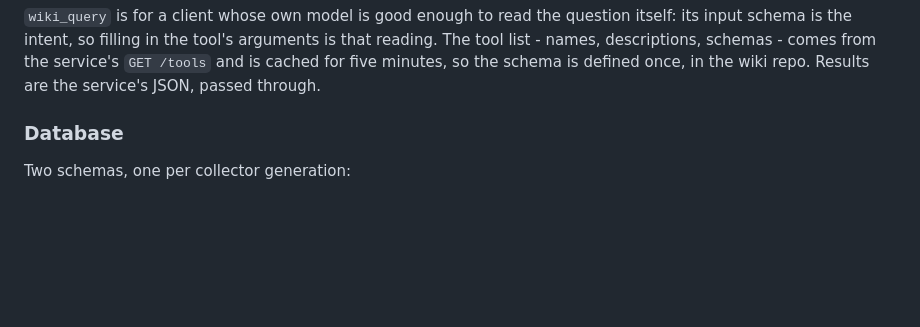
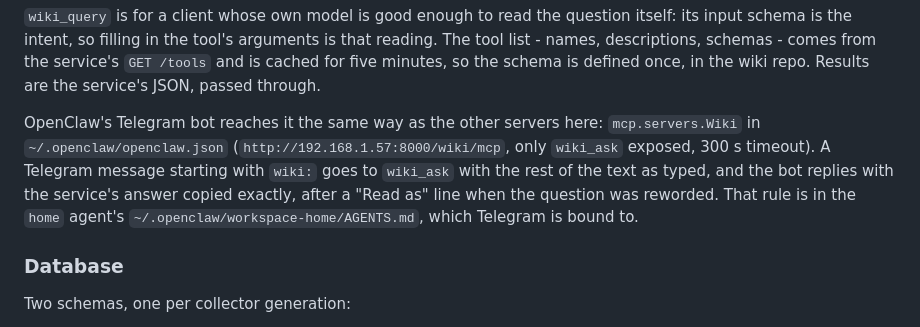
Before and after one commit to KDenisPi/AI_agents, a Markdown page: README.md, the part around the change. GitHub-like rendering; blank space fills up the shorter version.

Commit message:
Note how the Telegram bot reaches the wiki tools through OpenClaw
OpenClaw's Telegram bot now answers messages starting with "wiki:" from
the wiki pipeline, through /wiki like its other MCP servers here. Neither
part of that lives in this repo, so the README says where it does:
mcp.servers.Wiki in ~/.openclaw/openclaw.json (only wiki_ask exposed,
300 s timeout), and the routing rule in the home agent's
~/.openclaw/workspace-home/AGENTS.md - the message after "wiki:" goes to
wiki_ask as typed, and the reply is the service's answer copied exactly,
after a "Read as" line when the question was reworded.

Co-Authored-By: Claude Opus 5.5 <noreply@anthropic.com>

```diff
--- a/README.md
+++ b/README.md
@@ -84,6 +84,15 @@ arguments is that reading. The tool list - names, descriptions, schemas -
 comes from the service's `GET /tools` and is cached for five minutes, so
 the schema is defined once, in the wiki repo. Results are the service's
 JSON, passed through.
+
+OpenClaw's Telegram bot reaches it the same way as the other servers here:
+`mcp.servers.Wiki` in `~/.openclaw/openclaw.json`
+(`http://192.168.1.57:8000/wiki/mcp`, only `wiki_ask` exposed, 300 s
+timeout). A Telegram message starting with `wiki:` goes to `wiki_ask` with
+the rest of the text as typed, and the bot replies with the service's
+answer copied exactly, after a "Read as" line when the question was
+reworded. That rule is in the `home` agent's
+`~/.openclaw/workspace-home/AGENTS.md`, which Telegram is bound to.
 
 ### Database
 Two schemas, one per collector generation:
```
